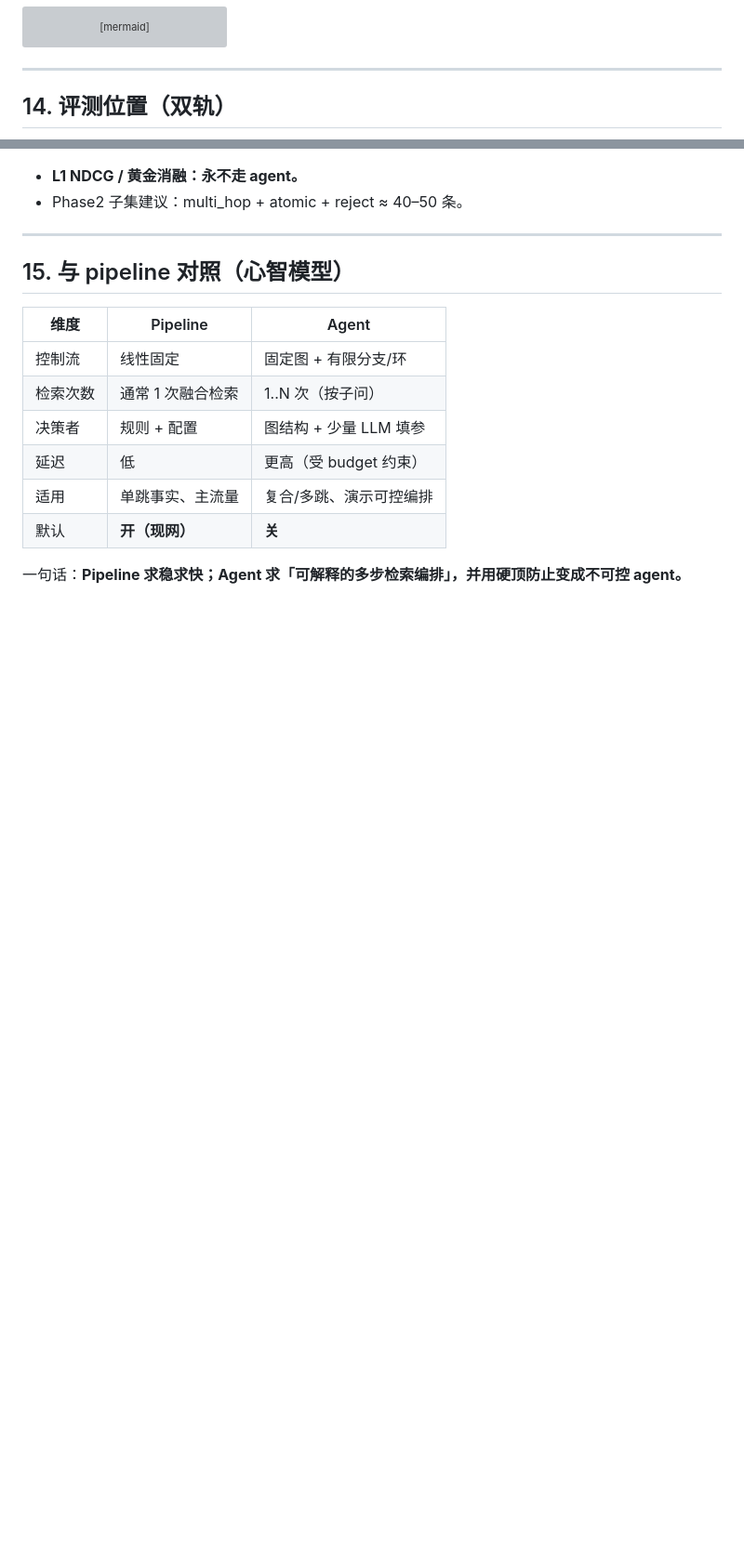
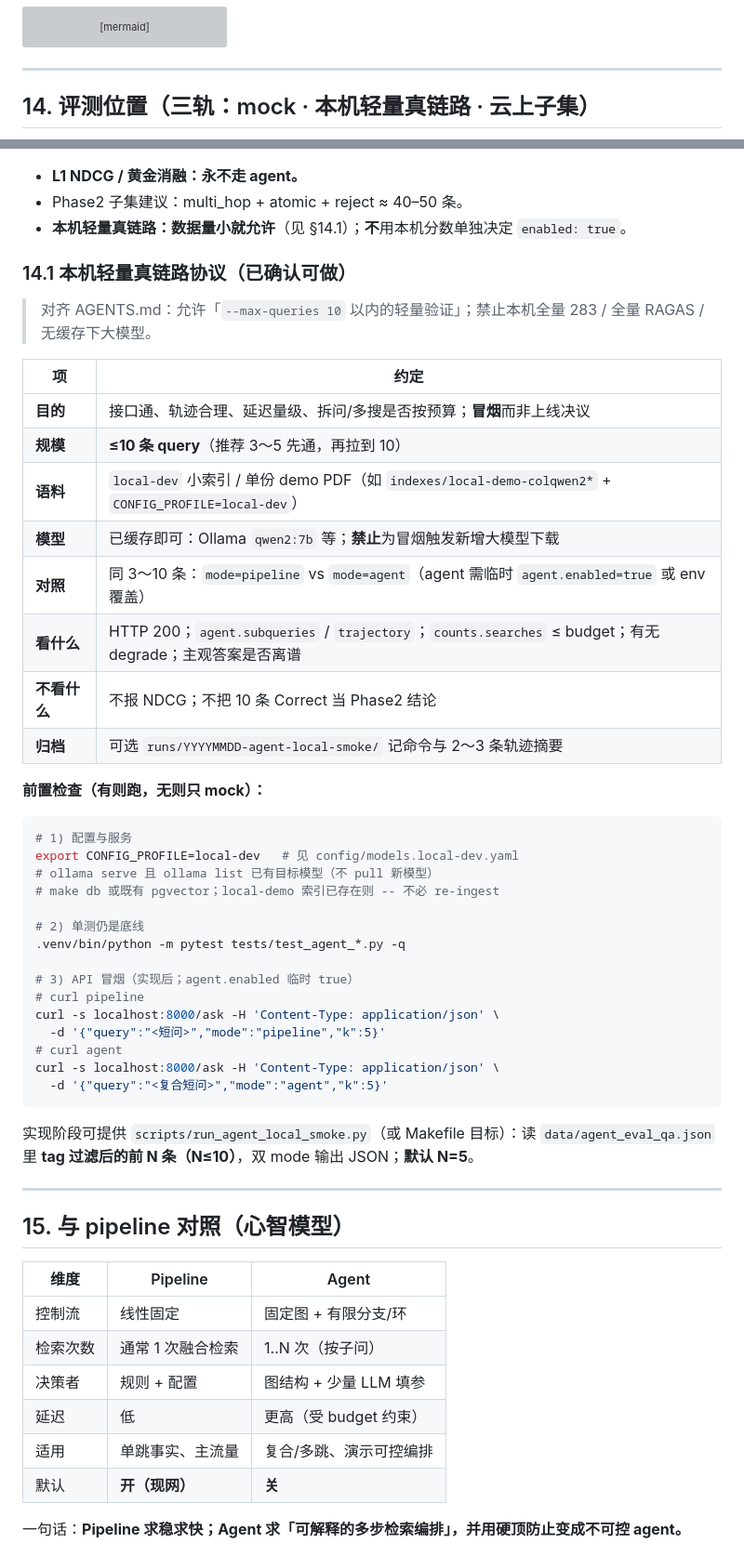
Before and after one commit to zyascend/prism-rag, a Markdown page: docs/architecture/agent.md, 2 parts joined by grey strips. Shown at 93% size. GitHub-like rendering; blank space fills up the shorter version; grey boxes are pictures that could not be loaded.

Commit message:
docs: 本机轻量真链路 eval 协议（≤10q local-demo）
确认 mock + 本机小数据真链路 + 云上子集三轨；脚本骨架写入 plan Task 11。

````diff
--- a/docs/architecture/agent.md
+++ b/docs/architecture/agent.md
@@ -498,7 +498,7 @@ flowchart TD
 
 ---
 
-## 14. 评测位置（双轨）
+## 14. 评测位置（三轨：mock · 本机轻量真链路 · 云上子集）
 
 ```mermaid
 flowchart LR
@@ -522,6 +526,44 @@ flowchart LR
 
 - **L1 NDCG / 黄金消融：永不走 agent。**
 - Phase2 子集建议：multi_hop + atomic + reject ≈ 40–50 条。
+- **本机轻量真链路：数据量小就允许**（见 §14.1）；**不**用本机分数单独决定 `enabled: true`。
+
+### 14.1 本机轻量真链路协议（已确认可做）
+
+> 对齐 AGENTS.md：允许「`--max-queries 10` 以内的轻量验证」；禁止本机全量 283 / 全量 RAGAS / 无缓存下大模型。
+
+| 项 | 约定 |
+|----|------|
+| **目的** | 接口通、轨迹合理、延迟量级、拆问/多搜是否按预算；**冒烟**而非上线决议 |
+| **规模** | **≤10 条 query**（推荐 3～5 先通，再拉到 10） |
+| **语料** | `local-dev` 小索引 / 单份 demo PDF（如 `indexes/local-demo-colqwen2*` + `CONFIG_PROFILE=local-dev`） |
+| **模型** | 已缓存即可：Ollama `qwen2:7b` 等；**禁止**为冒烟触发新增大模型下载 |
+| **对照** | 同 3～10 条：`mode=pipeline` vs `mode=agent`（agent 需临时 `agent.enabled=true` 或 env 覆盖） |
+| **看什么** | HTTP 200；`agent.subqueries` / `trajectory`；`counts.searches` ≤ budget；有无 degrade；主观答案是否离谱 |
+| **不看什么** | 不报 NDCG；不把 10 条 Correct 当 Phase2 结论 |
+| **归档** | 可选 `runs/YYYYMMDD-agent-local-smoke/` 记命令与 2～3 条轨迹摘要 |
+
+**前置检查（有则跑，无则只 mock）：**
+
+```bash
+# 1) 配置与服务
+export CONFIG_PROFILE=local-dev   # 见 config/models.local-dev.yaml
+# ollama serve 且 ollama list 已有目标模型（不 pull 新模型）
+# make db 或既有 pgvector；local-demo 索引已存在则 -- 不必 re-ingest
+
+# 2) 单测仍是底线
+.venv/bin/python -m pytest tests/test_agent_*.py -q
+
+# 3) API 冒烟（实现后；agent.enabled 临时 true）
+# curl pipeline
+curl -s localhost:8000/ask -H 'Content-Type: application/json' \
+  -d '{"query":"<短问>","mode":"pipeline","k":5}'
+# curl agent
+curl -s localhost:8000/ask -H 'Content-Type: application/json' \
+  -d '{"query":"<复合短问>","mode":"agent","k":5}'
+```
+
+实现阶段可提供 `scripts/run_agent_local_smoke.py`（或 Makefile 目标）：读 `data/agent_eval_qa.json` 里 **tag 过滤后的前 N 条（N≤10）**，双 mode 输出 JSON；**默认 N=5**。
 
 ---
 
````
Also changed, not shown: other parts of docs/architecture/agent.md (+9 -5 lines), handoff.md (+1 -0 lines), 1 other file.
